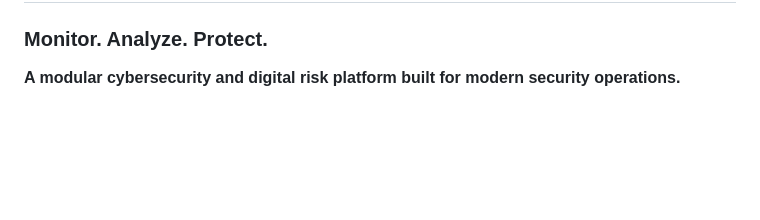
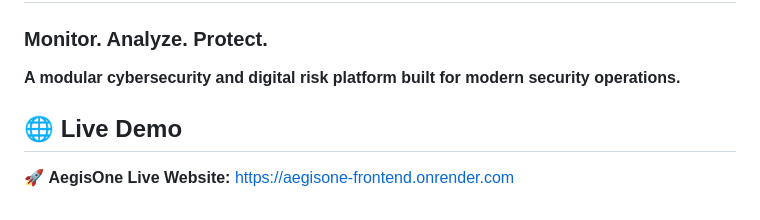
Before and after one commit to samirlevate8788-creator/AegisOne, a Markdown page: README.md, the part around the change. Drawn GitHub-style; blank space fills up the shorter version.

Commit message:
Add live website link

```diff
--- a/README.md
+++ b/README.md
@@ -811,3 +811,8 @@ A formal open-source license can be added before public distribution.
 ### Monitor. Analyze. Protect.
 
 **A modular cybersecurity and digital risk platform built for modern security operations.**
+
+
+## 🌐 Live Demo
+
+🚀 **AegisOne Live Website:** https://aegisone-frontend.onrender.com
```
